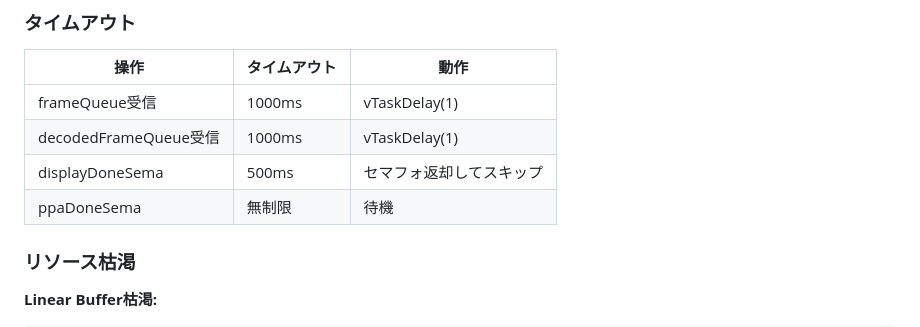
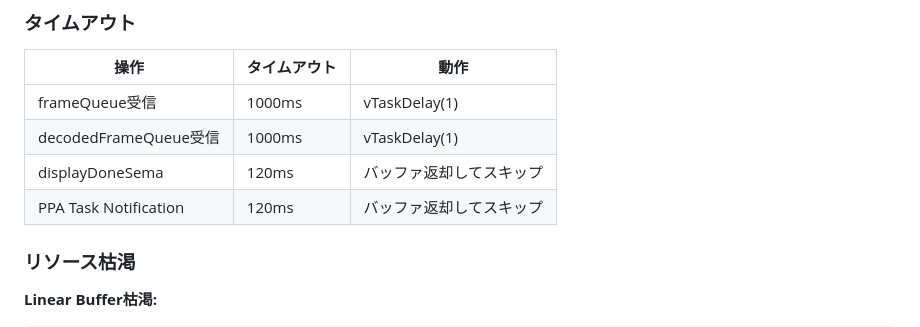
Before and after one commit to dj-oyu/tab5-camera-viewer, a Markdown page: docs/pipeline-architecture.md, the part around one of its changes. GitHub-like rendering.

```diff
--- a/docs/pipeline-architecture.md
+++ b/docs/pipeline-architecture.md
@@ -283,8 +287,8 @@ FPS = 1000ms / 16ms = 62.5 FPS
 | --------------------- | ------------ | ------------------------ |
 | frameQueue受信        | 1000ms       | vTaskDelay(1)            |
 | decodedFrameQueue受信 | 1000ms       | vTaskDelay(1)            |
-| displayDoneSema       | 500ms        | セマフォ返却してスキップ |
-| ppaDoneSema           | 無制限       | 待機                     |
+| displayDoneSema       | 120ms        | バッファ返却してスキップ |
+| PPA Task Notification | 120ms        | バッファ返却してスキップ |
 
 ### リソース枯渇
 
```
Also changed, not shown: other parts of docs/pipeline-architecture.md (+24 -18 lines), docs/task-interactions.md (+6 -6 lines).
